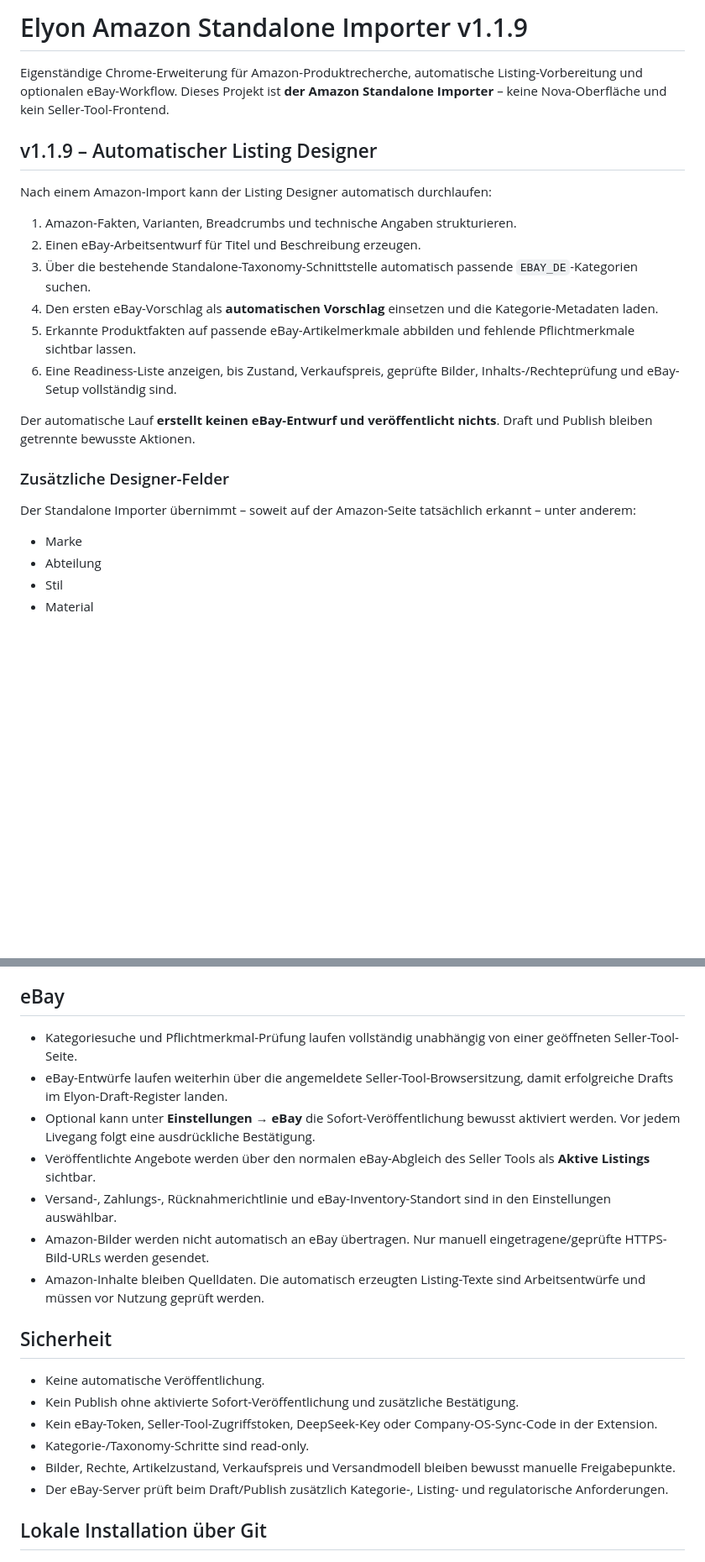
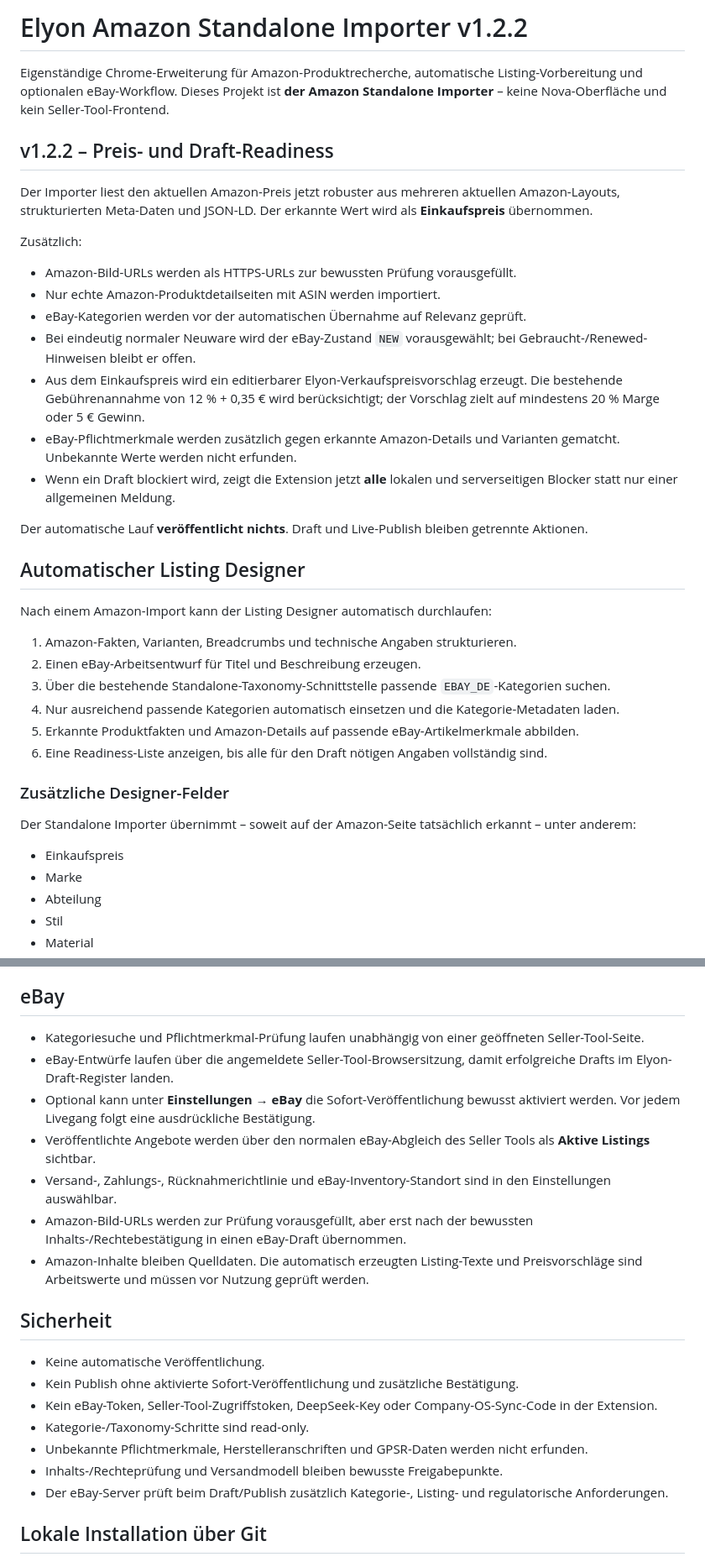
Before and after one commit to Heavensolder94/Amazon-Standalone-Importer-Extansion, a Markdown page: README.md, 2 parts joined by grey strips. Shown at 84% size. Rendered like a GitHub page; blank space fills up the shorter version.

Commit message:
docs: document importer 1.2.2 workflow fixes

```diff
--- a/README.md
+++ b/README.md
@@ -1,24 +1,39 @@
-# Elyon Amazon Standalone Importer v1.1.9
+# Elyon Amazon Standalone Importer v1.2.2
 
 Eigenständige Chrome-Erweiterung für Amazon-Produktrecherche, automatische Listing-Vorbereitung und optionalen eBay-Workflow. Dieses Projekt ist **der Amazon Standalone Importer** – keine Nova-Oberfläche und kein Seller-Tool-Frontend.
 
-## v1.1.9 – Automatischer Listing Designer
+## v1.2.2 – Preis- und Draft-Readiness
+
+Der Importer liest den aktuellen Amazon-Preis jetzt robuster aus mehreren aktuellen Amazon-Layouts, strukturierten Meta-Daten und JSON-LD. Der erkannte Wert wird als **Einkaufspreis** übernommen.
+
+Zusätzlich:
+
+- Amazon-Bild-URLs werden als HTTPS-URLs zur bewussten Prüfung vorausgefüllt.
+- Nur echte Amazon-Produktdetailseiten mit ASIN werden importiert.
+- eBay-Kategorien werden vor der automatischen Übernahme auf Relevanz geprüft.
+- Bei eindeutig normaler Neuware wird der eBay-Zustand `NEW` vorausgewählt; bei Gebraucht-/Renewed-Hinweisen bleibt er offen.
+- Aus dem Einkaufspreis wird ein editierbarer Elyon-Verkaufspreisvorschlag erzeugt. Die bestehende Gebührenannahme von 12 % + 0,35 € wird berücksichtigt; der Vorschlag zielt auf mindestens 20 % Marge oder 5 € Gewinn.
+- eBay-Pflichtmerkmale werden zusätzlich gegen erkannte Amazon-Details und Varianten gematcht. Unbekannte Werte werden nicht erfunden.
+- Wenn ein Draft blockiert wird, zeigt die Extension jetzt **alle** lokalen und serverseitigen Blocker statt nur einer allgemeinen Meldung.
+
+Der automatische Lauf **veröffentlicht nichts**. Draft und Live-Publish bleiben getrennte Aktionen.
+
+## Automatischer Listing Designer
 
 Nach einem Amazon-Import kann der Listing Designer automatisch durchlaufen:
 
 1. Amazon-Fakten, Varianten, Breadcrumbs und technische Angaben strukturieren.
 2. Einen eBay-Arbeitsentwurf für Titel und Beschreibung erzeugen.
-3. Über die bestehende Standalone-Taxonomy-Schnittstelle automatisch passende `EBAY_DE`-Kategorien suchen.
-4. Den ersten eBay-Vorschlag als **automatischen Vorschlag** einsetzen und die Kategorie-Metadaten laden.
-5. Erkannte Produktfakten auf passende eBay-Artikelmerkmale abbilden und fehlende Pflichtmerkmale sichtbar lassen.
-6. Eine Readiness-Liste anzeigen, bis Zustand, Verkaufspreis, geprüfte Bilder, Inhalts-/Rechteprüfung und eBay-Setup vollständig sind.
-
-Der automatische Lauf **erstellt keinen eBay-Entwurf und veröffentlicht nichts**. Draft und Publish bleiben getrennte bewusste Aktionen.
+3. Über die bestehende Standalone-Taxonomy-Schnittstelle passende `EBAY_DE`-Kategorien suchen.
+4. Nur ausreichend passende Kategorien automatisch einsetzen und die Kategorie-Metadaten laden.
+5. Erkannte Produktfakten und Amazon-Details auf passende eBay-Artikelmerkmale abbilden.
+6. Eine Readiness-Liste anzeigen, bis alle für den Draft nötigen Angaben vollständig sind.
 
 ### Zusätzliche Designer-Felder
 
 Der Standalone Importer übernimmt – soweit auf der Amazon-Seite tatsächlich erkannt – unter anderem:
 
+- Einkaufspreis
 - Marke
 - Abteilung
 - Stil
@@ -37,13 +52,13 @@ Unter **Einstellungen → Listing Designer** ist der automatische Lauf standardm
 
 ## eBay
 
-- Kategoriesuche und Pflichtmerkmal-Prüfung laufen vollständig unabhängig von einer geöffneten Seller-Tool-Seite.
-- eBay-Entwürfe laufen weiterhin über die angemeldete Seller-Tool-Browsersitzung, damit erfolgreiche Drafts im Elyon-Draft-Register landen.
+- Kategoriesuche und Pflichtmerkmal-Prüfung laufen unabhängig von einer geöffneten Seller-Tool-Seite.
+- eBay-Entwürfe laufen über die angemeldete Seller-Tool-Browsersitzung, damit erfolgreiche Drafts im Elyon-Draft-Register landen.
 - Optional kann unter **Einstellungen → eBay** die Sofort-Veröffentlichung bewusst aktiviert werden. Vor jedem Livegang folgt eine ausdrückliche Bestätigung.
 - Veröffentlichte Angebote werden über den normalen eBay-Abgleich des Seller Tools als **Aktive Listings** sichtbar.
 - Versand-, Zahlungs-, Rücknahmerichtlinie und eBay-Inventory-Standort sind in den Einstellungen auswählbar.
-- Amazon-Bilder werden nicht automatisch an eBay übertragen. Nur manuell eingetragene/geprüfte HTTPS-Bild-URLs werden gesendet.
-- Amazon-Inhalte bleiben Quelldaten. Die automatisch erzeugten Listing-Texte sind Arbeitsentwürfe und müssen vor Nutzung geprüft werden.
+- Amazon-Bild-URLs werden zur Prüfung vorausgefüllt, aber erst nach der bewussten Inhalts-/Rechtebestätigung in einen eBay-Draft übernommen.
+- Amazon-Inhalte bleiben Quelldaten. Die automatisch erzeugten Listing-Texte und Preisvorschläge sind Arbeitswerte und müssen vor Nutzung geprüft werden.
 
 ## Sicherheit
 
@@ -51,7 +66,8 @@ Unter **Einstellungen → Listing Designer** ist der automatische Lauf standardm
 - Kein Publish ohne aktivierte Sofort-Veröffentlichung und zusätzliche Bestätigung.
 - Kein eBay-Token, Seller-Tool-Zugriffstoken, DeepSeek-Key oder Company-OS-Sync-Code in der Extension.
 - Kategorie-/Taxonomy-Schritte sind read-only.
-- Bilder, Rechte, Artikelzustand, Verkaufspreis und Versandmodell bleiben bewusst manuelle Freigabepunkte.
+- Unbekannte Pflichtmerkmale, Herstelleranschriften und GPSR-Daten werden nicht erfunden.
+- Inhalts-/Rechteprüfung und Versandmodell bleiben bewusste Freigabepunkte.
 - Der eBay-Server prüft beim Draft/Publish zusätzlich Kategorie-, Listing- und regulatorische Anforderungen.
 
 ## Lokale Installation über Git
```
Also changed, not shown: other parts of README.md (+1 -11 lines).
